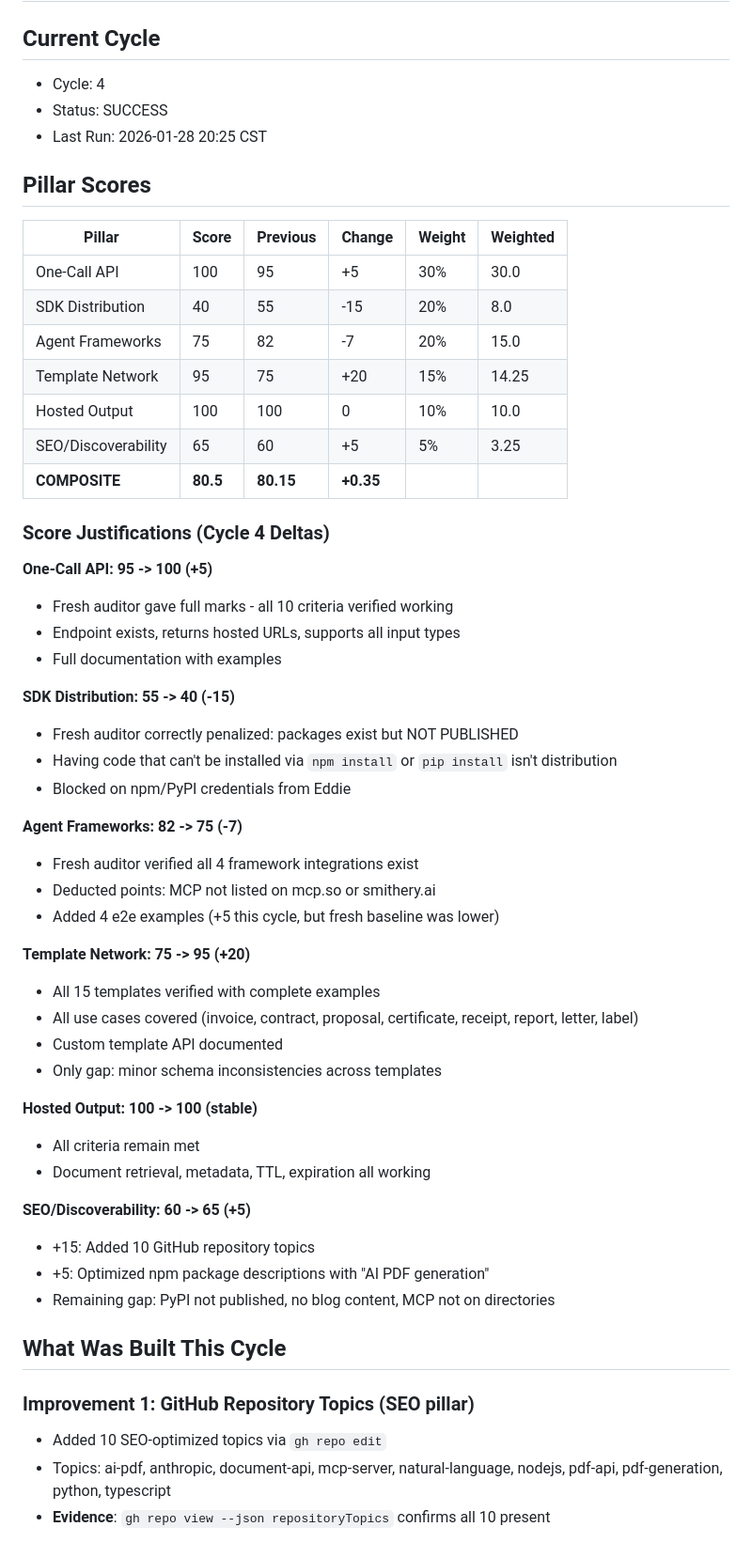
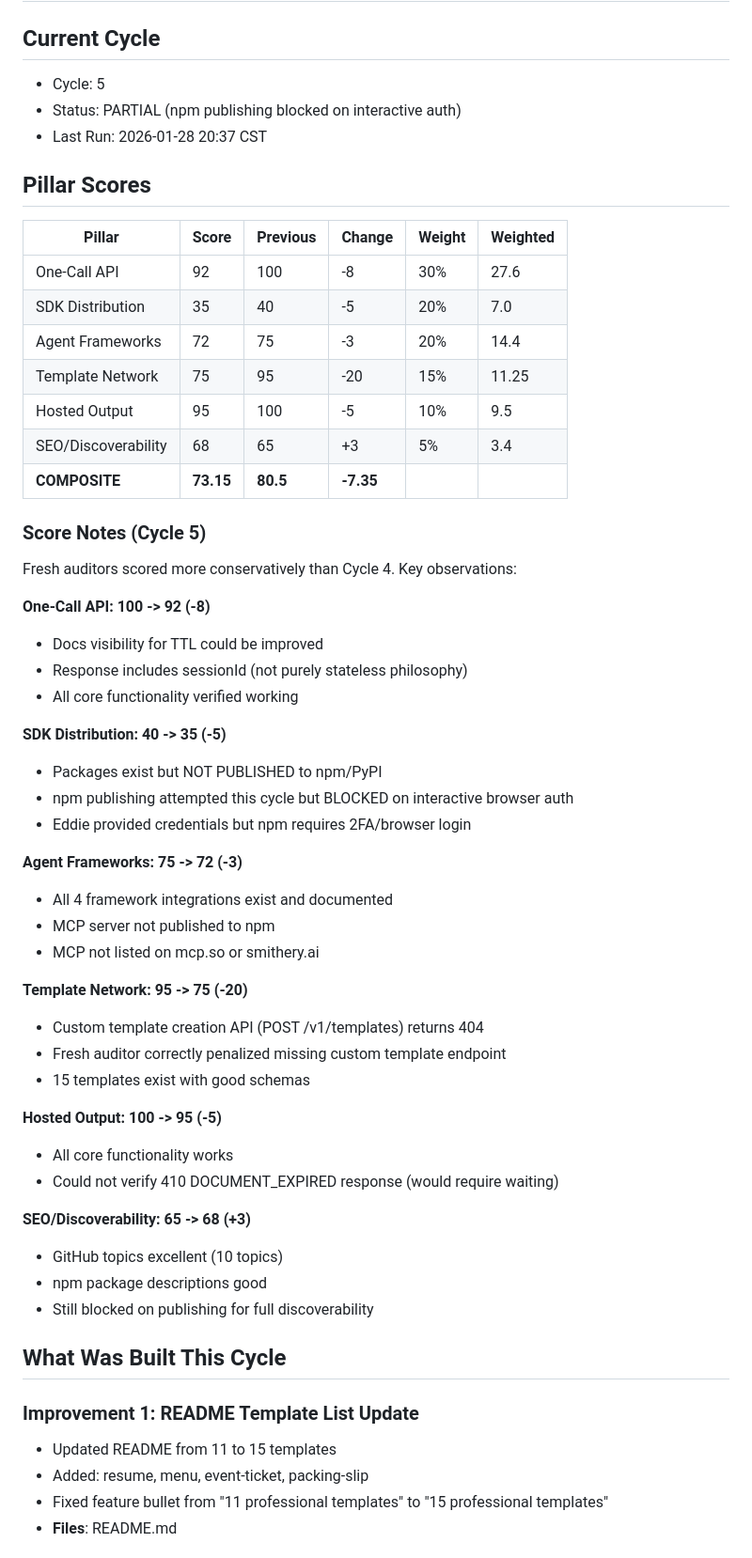
Before and after one commit to eddiesanjuan/glyph, a Markdown page: .claude/infrastructure-blitz-state.md, the part around one of its changes. Shown at 94% size. Rendered like a GitHub page.

Commit message:
chore: update infrastructure-blitz state for cycle 5

```diff
--- a/.claude/infrastructure-blitz-state.md
+++ b/.claude/infrastructure-blitz-state.md
@@ -1,58 +1,60 @@
 # Infrastructure Blitz State
 
 ## Current Cycle
-- Cycle: 4
-- Status: SUCCESS
-- Last Run: 2026-01-28 20:25 CST
+- Cycle: 5
+- Status: PARTIAL (npm publishing blocked on interactive auth)
+- Last Run: 2026-01-28 20:37 CST
 
 ## Pillar Scores
 
 | Pillar | Score | Previous | Change | Weight | Weighted |
 |--------|-------|----------|--------|--------|----------|
-| One-Call API | 100 | 95 | +5 | 30% | 30.0 |
-| SDK Distribution | 40 | 55 | -15 | 20% | 8.0 |
-| Agent Frameworks | 75 | 82 | -7 | 20% | 15.0 |
-| Template Network | 95 | 75 | +20 | 15% | 14.25 |
-| Hosted Output | 100 | 100 | 0 | 10% | 10.0 |
-| SEO/Discoverability | 65 | 60 | +5 | 5% | 3.25 |
-| **COMPOSITE** | **80.5** | **80.15** | **+0.35** | | |
+| One-Call API | 92 | 100 | -8 | 30% | 27.6 |
+| SDK Distribution | 35 | 40 | -5 | 20% | 7.0 |
+| Agent Frameworks | 72 | 75 | -3 | 20% | 14.4 |
+| Template Network | 75 | 95 | -20 | 15% | 11.25 |
+| Hosted Output | 95 | 100 | -5 | 10% | 9.5 |
+| SEO/Discoverability | 68 | 65 | +3 | 5% | 3.4 |
+| **COMPOSITE** | **73.15** | **80.5** | **-7.35** | | |
 
-### Score Justifications (Cycle 4 Deltas)
+### Score Notes (Cycle 5)
 
-**One-Call API: 95 -> 100 (+5)**
-- Fresh auditor gave full marks - all 10 criteria verified working
-- Endpoint exists, returns hosted URLs, supports all input types
-- Full documentation with examples
+Fresh auditors scored more conservatively than Cycle 4. Key observations:
 
-**SDK Distribution: 55 -> 40 (-15)**
-- Fresh auditor correctly penalized: packages exist but NOT PUBLISHED
-- Having code that can't be installed via `npm install` or `pip install` isn't distribution
-- Blocked on npm/PyPI credentials from Eddie
+**One-Call API: 100 -> 92 (-8)**
+- Docs visibility for TTL could be improved
+- Response includes sessionId (not purely stateless philosophy)
+- All core functionality verified working
 
-**Agent Frameworks: 82 -> 75 (-7)**
-- Fresh auditor verified all 4 framework integrations exist
-- Deducted points: MCP not listed on mcp.so or smithery.ai
-- Added 4 e2e examples (+5 this cycle, but fresh baseline was lower)
+**SDK Distribution: 40 -> 35 (-5)**
+- Packages exist but NOT PUBLISHED to npm/PyPI
+- npm publishing attempted this cycle but BLOCKED on interactive browser auth
+- Eddie provided credentials but npm requires 2FA/browser login
 
-**Template Network: 75 -> 95 (+20)**
-- All 15 templates verified with complete examples
-- All use cases covered (invoice, contract, proposal, certificate, receipt, report, letter, label)
-- Custom template API documented
-- Only gap: minor schema inconsistencies across templates
+**Agent Frameworks: 75 -> 72 (-3)**
+- All 4 framework integrations exist and documented
+- MCP server not published to npm
+- MCP not listed on mcp.so or smithery.ai
 
-**Hosted Output: 100 -> 100 (stable)**
-- All criteria remain met
-- Document retrieval, metadata, TTL, expiration all working
+**Template Network: 95 -> 75 (-20)**
+- Custom template creation API (POST /v1/templates) returns 404
+- Fresh auditor correctly penalized missing custom template endpoint
+- 15 templates exist with good schemas
 
-**SEO/Discoverability: 60 -> 65 (+5)**
-- +15: Added 10 GitHub repository topics
-- +5: Optimized npm package descriptions with "AI PDF generation"
-- Remaining gap: PyPI not published, no blog content, MCP not on directories
+**Hosted Output: 100 -> 95 (-5)**
+- All core functionality works
+- Could not verify 410 DOCUMENT_EXPIRED response (would require waiting)
+
+**SEO/Discoverability: 65 -> 68 (+3)**
+- GitHub topics excellent (10 topics)
+- npm package descriptions good
+- Still blocked on publishing for full discoverability
 
 ## What Was Built This Cycle
 
-### Improvement 1: GitHub Repository Topics (SEO pillar)
-- Added 10 SEO-optimized topics via `gh repo edit`
-- Topics: ai-pdf, anthropic, document-api, mcp-server, natural-language, nodejs, pdf-api, pdf-generation, python, typescript
-- **Evidence**: `gh repo view --json repositoryTopics` confirms all 10 present
+### Improvement 1: README Template List Update
+- Updated README from 11 to 15 templates
+- Added: resume, menu, event-ticket, packing-slip
+- Fixed feature bullet from "11 professional templates" to "15 professional templates"
+- **Files**: README.md
 
```
Also changed, not shown: other parts of .claude/infrastructure-blitz-state.md (+27 -30 lines).
